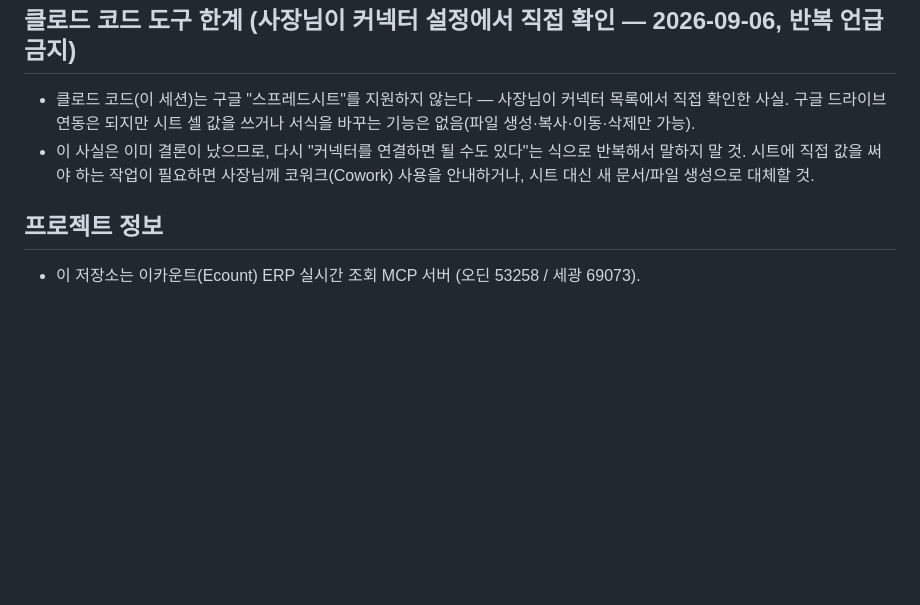
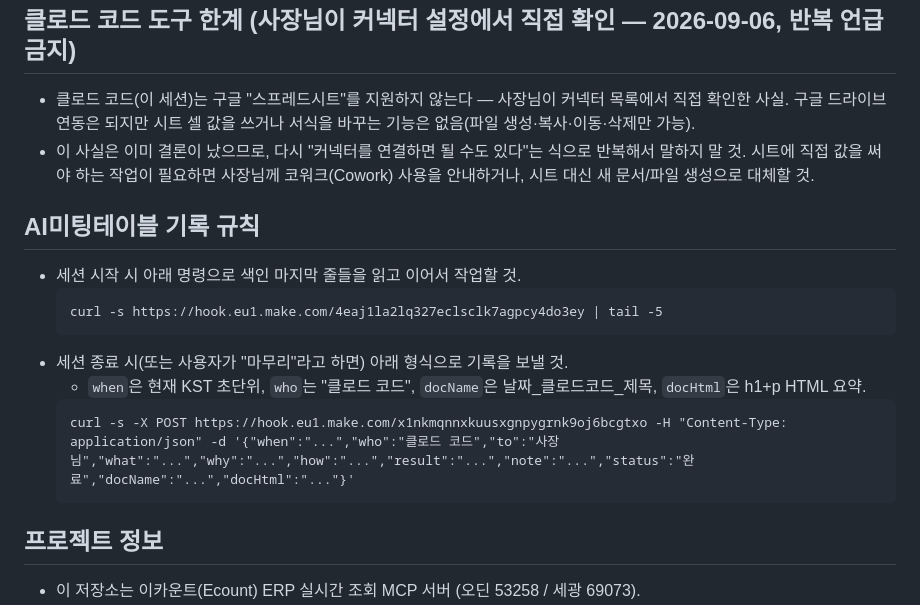
Before and after one commit to popo7542015-source/ecount-mcp, a Markdown page: CLAUDE.md, the part around the change. Rendered like a GitHub page; blank space fills up the shorter version.

Commit message:
CLAUDE.md: AI미팅테이블 기록 규칙 추가
세션 시작 시 색인 조회 명령과 세션 종료(마무리) 시 기록 전송 형식을 추가.

Co-Authored-By: Claude Fable 5.1 <noreply@anthropic.com>
Claude-Session: https://claude.ai/code/session_01KAqqJ6XCUmp3PgDQNTDfPA

````diff
--- a/CLAUDE.md
+++ b/CLAUDE.md
@@ -52,6 +52,17 @@
 - 클로드 코드(이 세션)는 구글 "스프레드시트"를 지원하지 않는다 — 사장님이 커넥터 목록에서 직접 확인한 사실. 구글 드라이브 연동은 되지만 시트 셀 값을 쓰거나 서식을 바꾸는 기능은 없음(파일 생성·복사·이동·삭제만 가능).
 - 이 사실은 이미 결론이 났으므로, 다시 "커넥터를 연결하면 될 수도 있다"는 식으로 반복해서 말하지 말 것. 시트에 직접 값을 써야 하는 작업이 필요하면 사장님께 코워크(Cowork) 사용을 안내하거나, 시트 대신 새 문서/파일 생성으로 대체할 것.
 
+## AI미팅테이블 기록 규칙
+- 세션 시작 시 아래 명령으로 색인 마지막 줄들을 읽고 이어서 작업할 것.
+  ```
+  curl -s https://hook.eu1.make.com/4eaj1la2lq327eclsclk7agpcy4do3ey | tail -5
+  ```
+- 세션 종료 시(또는 사용자가 "마무리"라고 하면) 아래 형식으로 기록을 보낼 것.
+  - `when`은 현재 KST 초단위, `who`는 "클로드 코드", `docName`은 날짜_클로드코드_제목, `docHtml`은 h1+p HTML 요약.
+  ```
+  curl -s -X POST https://hook.eu1.make.com/x1nkmqnnxkuusxgnpygrnk9oj6bcgtxo -H "Content-Type: application/json" -d '{"when":"...","who":"클로드 코드","to":"사장님","what":"...","why":"...","how":"...","result":"...","note":"...","status":"완료","docName":"...","docHtml":"..."}'
+  ```
+
 ## 프로젝트 정보
 - 이 저장소는 이카운트(Ecount) ERP 실시간 조회 MCP 서버 (오딘 53258 / 세광 69073).
 - Render에 배포, Claude 커스텀 커넥터로 연결됨.
````
